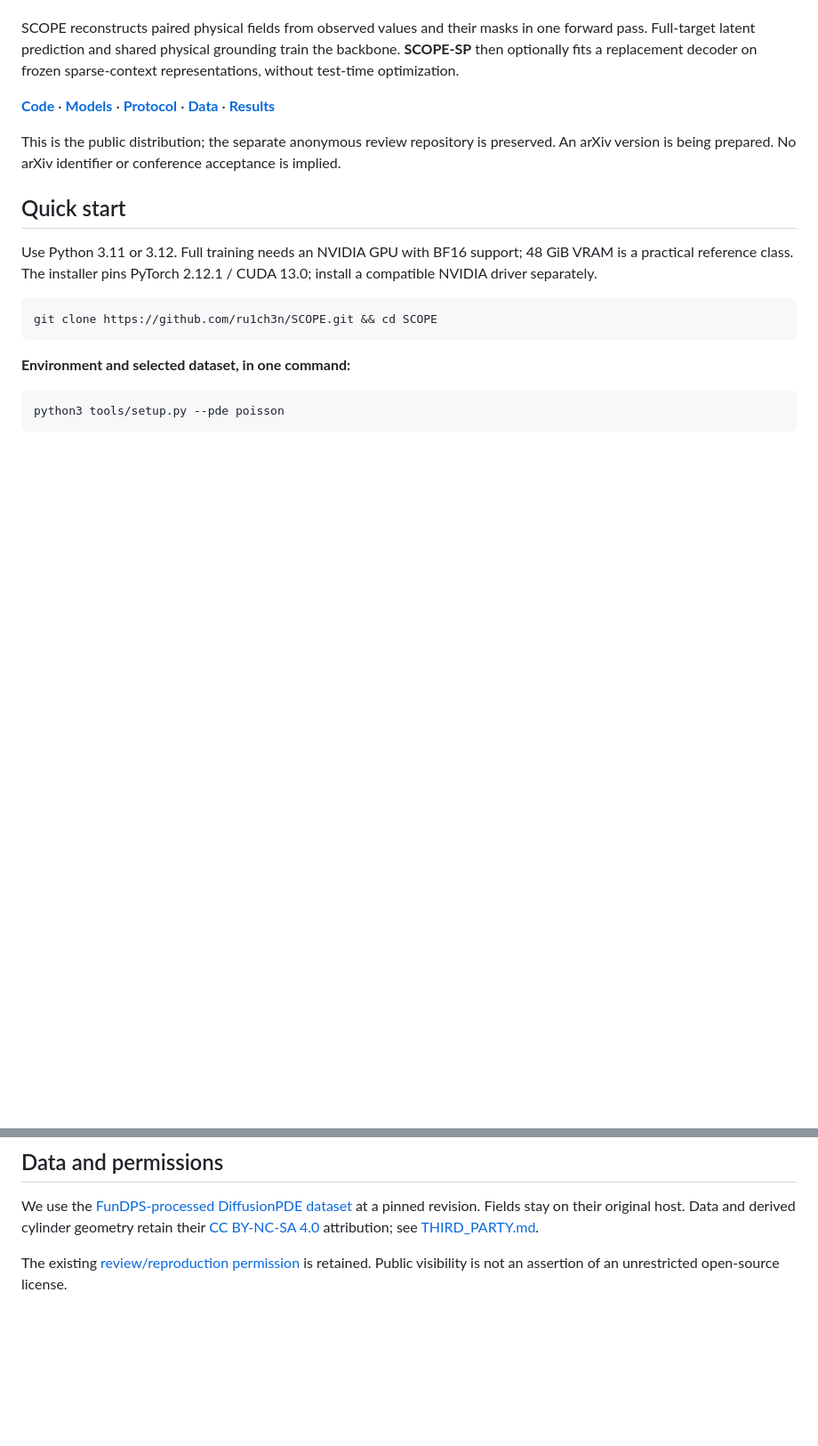
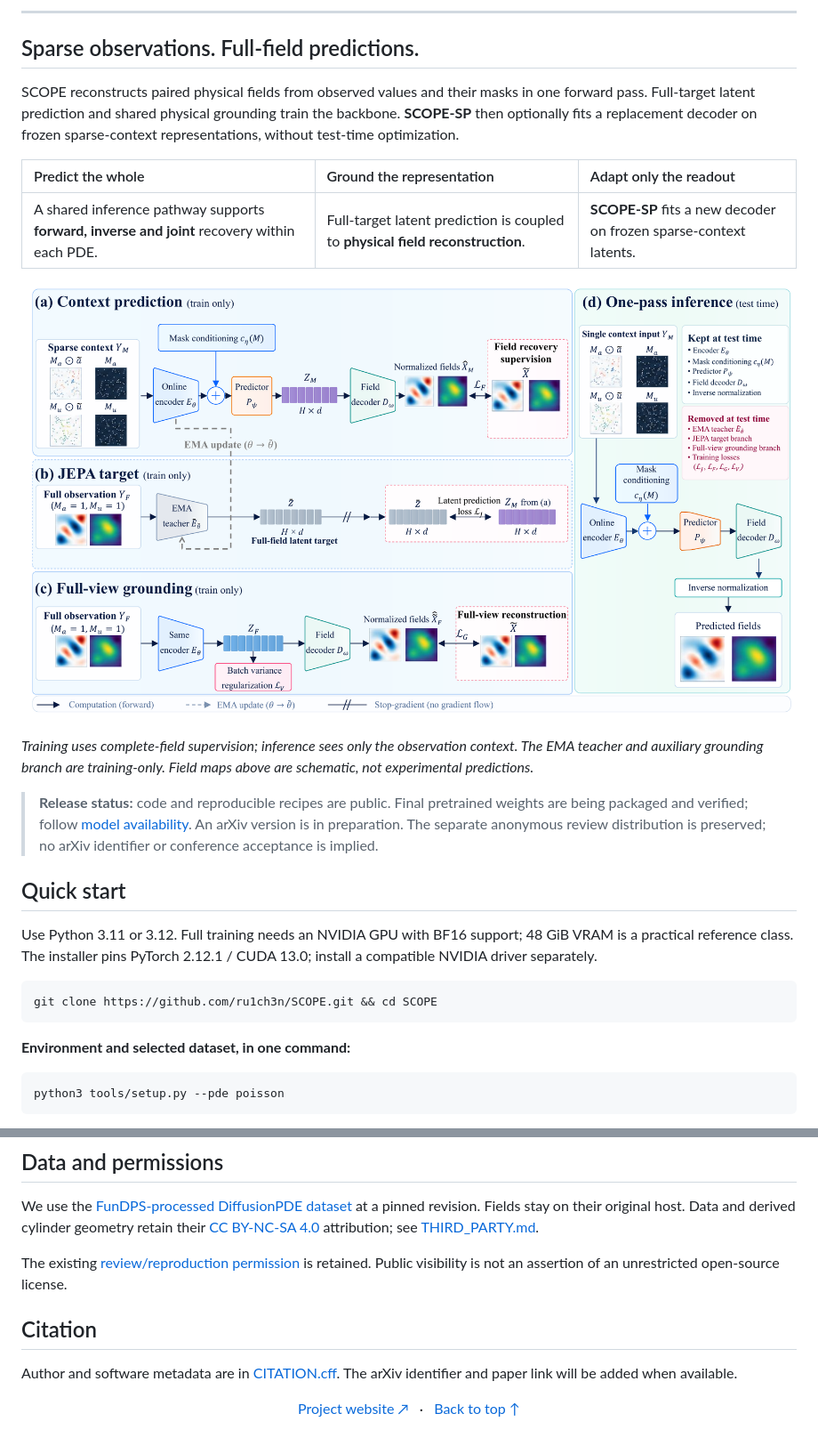
Before and after one commit to ru1ch3n/SCOPE, a Markdown page: README.md, 2 parts joined by grey strips. Shown at 89% size. Drawn GitHub-style; pictures changed too: docs/assets/architecture.png (added); blank space fills up the shorter version.

Commit message:
Add polished SCOPE project website and visual README

```diff
--- a/README.md
+++ b/README.md
@@ -7,15 +27,26 @@ Linsey Pang, Ravid Shwartz-Ziv, Prakhar Mehrotra, Yann LeCun, and Yuefan Deng.
+---
+
+## Sparse observations. Full-field predictions.
 
 SCOPE reconstructs paired physical fields from observed values and their masks
 in one forward pass. Full-target latent prediction and shared physical grounding
 train the backbone. **SCOPE-SP** then optionally fits a replacement decoder on
 frozen sparse-context representations, without test-time optimization.
 
-**[Code](https://github.com/ru1ch3n/SCOPE)** · **[Models](docs/MODELS.md)** ·
-**[Protocol](docs/PROTOCOL.md)** · **[Data](docs/DATA.md)** · **[Results](docs/RESULTS.md)**
+| Predict the whole | Ground the representation | Adapt only the readout |
+|:---|:---|:---|
+| A shared inference pathway supports **forward, inverse and joint** recovery within each PDE. | Full-target latent prediction is coupled to **physical field reconstruction**. | **SCOPE-SP** fits a new decoder on frozen sparse-context latents. |
 
-This is the public distribution; the separate anonymous review repository is
-preserved. An arXiv version is being prepared. No arXiv identifier or conference
-acceptance is implied.
+<p align="center"><a href="docs/assets/architecture.png"><img src="docs/assets/architecture.png" alt="SCOPE architecture: context prediction, EMA target, shared full-view grounding and a single inference pathway." width="100%"></a></p>
+
+*Training uses complete-field supervision; inference sees only the observation
+context. The EMA teacher and auxiliary grounding branch are training-only.
+Field maps above are schematic, not experimental predictions.*
+
+> **Release status:** code and reproducible recipes are public. Final pretrained
+> weights are being packaged and verified; follow [model availability](docs/MODELS.md).
+> An arXiv version is in preparation. The separate anonymous review distribution
+> is preserved; no arXiv identifier or conference acceptance is implied.
 
 ## Quick start
 
@@ -160,3 +211,10 @@ attribution; see [THIRD_PARTY.md](THIRD_PARTY.md).
 
 The existing [review/reproduction permission](LICENSE) is retained.
 Public visibility is not an assertion of an unrestricted open-source license.
+
+## Citation
+
+Author and software metadata are in [CITATION.cff](CITATION.cff). The arXiv
+identifier and paper link will be added when available.
+
+<p align="center"><a href="https://ru1ch3n.github.io/SCOPE/">Project website ↗</a> &nbsp; · &nbsp; <a href="#scope">Back to top ↑</a></p>
```
Also changed, not shown: other parts of README.md (+44 -4 lines), docs/assets/README.md (added, +14 -0 lines), docs/assets/comparison.png (added), 7 other files.
